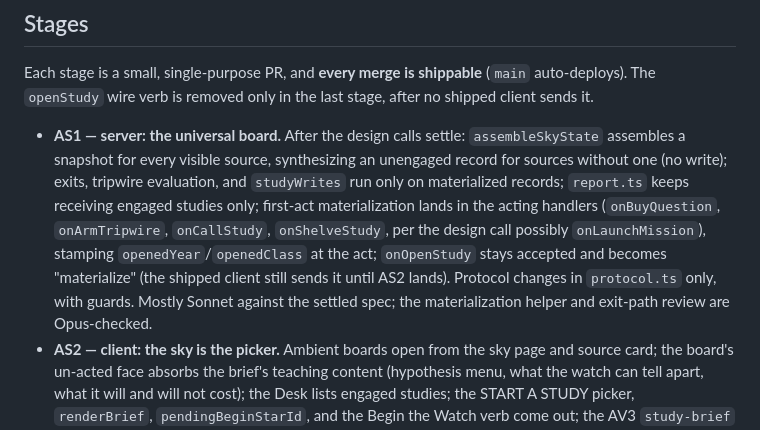
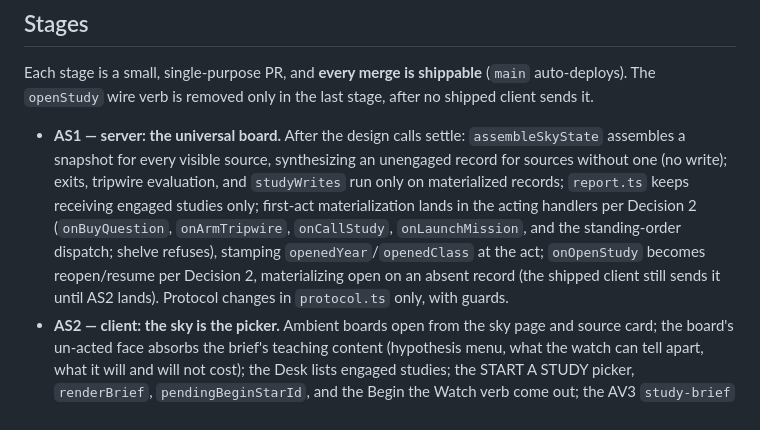
Before and after one commit to johnpolacek/holos-game, a Markdown page: docs/build-ambient-studies.md, the part around the change. GitHub-like rendering.

Commit message:
Brief: align the AS1 stage bullet with the settled decisions
Co-Authored-By: Claude Fable 5 <noreply@anthropic.com>

```diff
--- a/docs/build-ambient-studies.md
+++ b/docs/build-ambient-studies.md
@@ -162,13 +162,13 @@ last stage, after no shipped client sends it.
   synthesizing an unengaged record for sources without one (no write);
   exits, tripwire evaluation, and `studyWrites` run only on materialized
   records; `report.ts` keeps receiving engaged studies only; first-act
-  materialization lands in the acting handlers (`onBuyQuestion`,
-  `onArmTripwire`, `onCallStudy`, `onShelveStudy`, per the design call
-  possibly `onLaunchMission`), stamping `openedYear`/`openedClass` at the
-  act; `onOpenStudy` stays accepted and becomes "materialize" (the shipped
-  client still sends it until AS2 lands). Protocol changes in
-  `protocol.ts` only, with guards. Mostly Sonnet against the settled spec;
-  the materialization helper and exit-path review are Opus-checked.
+  materialization lands in the acting handlers per Decision 2
+  (`onBuyQuestion`, `onArmTripwire`, `onCallStudy`, `onLaunchMission`,
+  and the standing-order dispatch; shelve refuses), stamping
+  `openedYear`/`openedClass` at the act; `onOpenStudy` becomes
+  reopen/resume per Decision 2, materializing open on an absent record
+  (the shipped client still sends it until AS2 lands). Protocol changes
+  in `protocol.ts` only, with guards.
 - **AS2 — client: the sky is the picker.** Ambient boards open from the
   sky page and source card; the board's un-acted face absorbs the brief's
   teaching content (hypothesis menu, what the watch can tell apart, what
```
